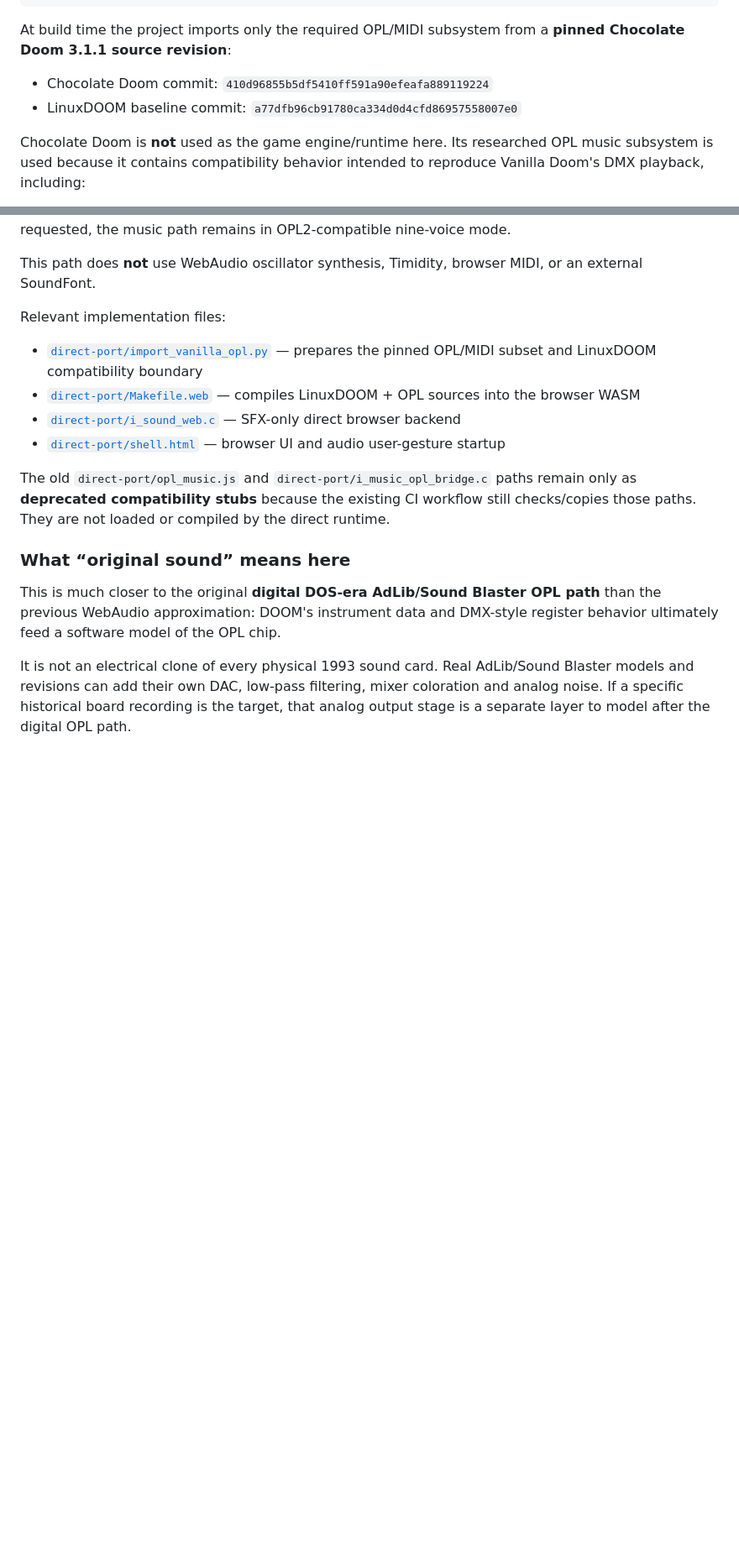
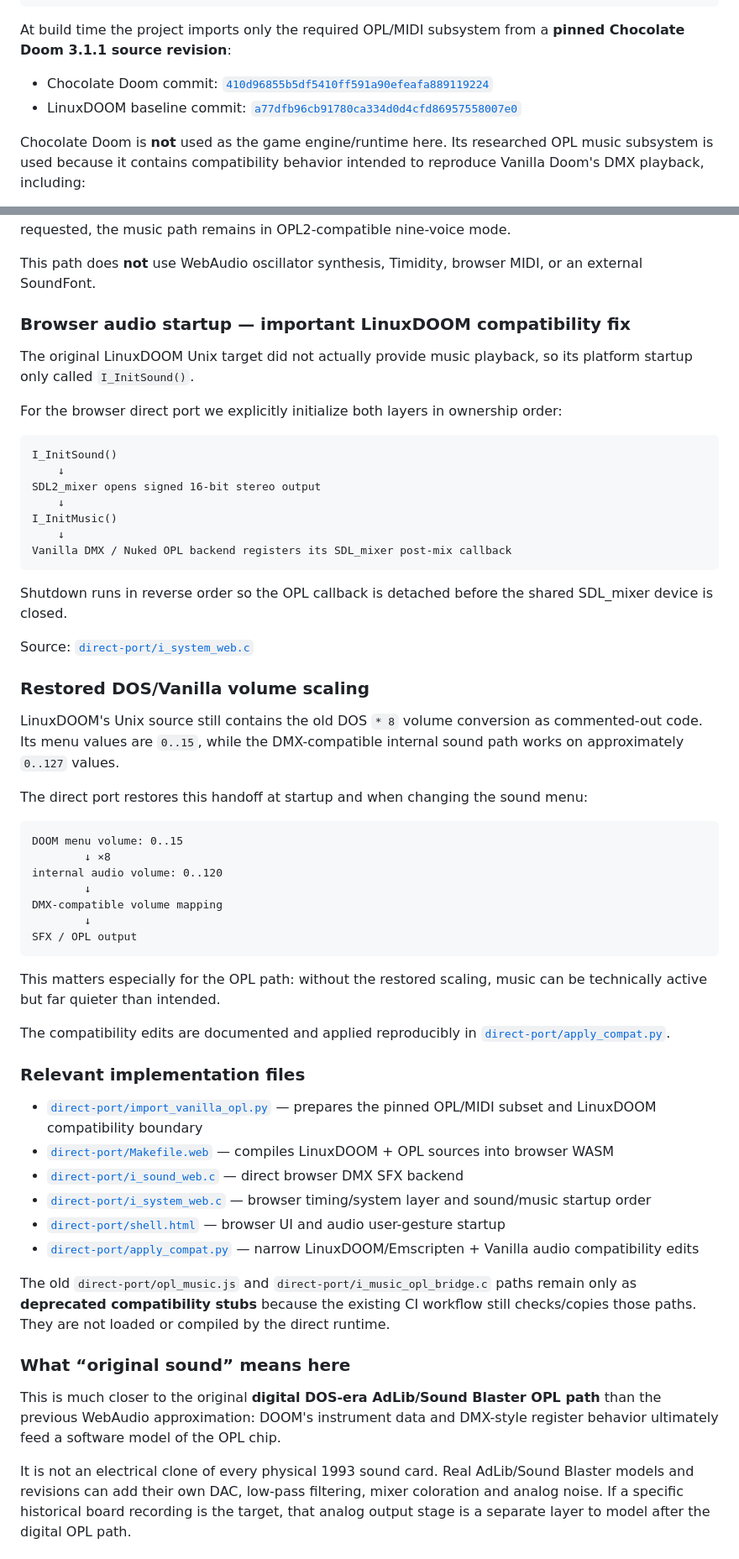
Before and after one commit to pavy23/web-doom, a Markdown page: README.md, 2 parts joined by grey strips. Shown at 84% size. Drawn GitHub-style; blank space fills up the shorter version.

Commit message:
Update README for working Vanilla DMX Nuked OPL2 audio

````diff
--- a/README.md
+++ b/README.md
@@ -109,8 +113,8 @@ SDL2_mixer post-mix
 
 At build time the project imports only the required OPL/MIDI subsystem from a **pinned Chocolate Doom 3.1.1 source revision**:
 
-- Chocolate Doom commit: `410d96855b5df5410ff591a90efeafa889119224`
-- LinuxDOOM baseline commit: `a77dfb96cb91780ca334d0d4cfd86957558007e0`
+- Chocolate Doom commit: [`410d96855b5df5410ff591a90efeafa889119224`](https://github.com/chocolate-doom/chocolate-doom/commit/410d96855b5df5410ff591a90efeafa889119224)
+- LinuxDOOM baseline commit: [`a77dfb96cb91780ca334d0d4cfd86957558007e0`](https://github.com/id-Software/DOOM/commit/a77dfb96cb91780ca334d0d4cfd86957558007e0)
 
 Chocolate Doom is **not** used as the game engine/runtime here. Its researched OPL music subsystem is used because it contains compatibility behavior intended to reproduce Vanilla Doom's DMX playback, including:
 
@@ -126,12 +130,54 @@ The resulting OPL register stream is rendered by **Nuked OPL3 v1.8**. With no OP
 
 This path does **not** use WebAudio oscillator synthesis, Timidity, browser MIDI, or an external SoundFont.
 
-Relevant implementation files:
+### Browser audio startup — important LinuxDOOM compatibility fix
+
+The original LinuxDOOM Unix target did not actually provide music playback, so its platform startup only called `I_InitSound()`.
+
+For the browser direct port we explicitly initialize both layers in ownership order:
+
+```text
+I_InitSound()
+    ↓
+SDL2_mixer opens signed 16-bit stereo output
+    ↓
+I_InitMusic()
+    ↓
+Vanilla DMX / Nuked OPL backend registers its SDL_mixer post-mix callback
+```
+
+Shutdown runs in reverse order so the OPL callback is detached before the shared SDL_mixer device is closed.
+
+Source: [`direct-port/i_system_web.c`](https://github.com/pavy23/web-doom/blob/direct-linuxdoom/direct-port/i_system_web.c)
+
+### Restored DOS/Vanilla volume scaling
+
+LinuxDOOM's Unix source still contains the old DOS `* 8` volume conversion as commented-out code. Its menu values are `0..15`, while the DMX-compatible internal sound path works on approximately `0..127` values.
+
+The direct port restores this handoff at startup and when changing the sound menu:
+
+```text
+DOOM menu volume: 0..15
+        ↓ ×8
+internal audio volume: 0..120
+        ↓
+DMX-compatible volume mapping
+        ↓
+SFX / OPL output
+```
+
+This matters especially for the OPL path: without the restored scaling, music can be technically active but far quieter than intended.
+
+The compatibility edits are documented and applied reproducibly in [`direct-port/apply_compat.py`](https://github.com/pavy23/web-doom/blob/direct-linuxdoom/direct-port/apply_compat.py).
+
+### Relevant implementation files
 
 - [`direct-port/import_vanilla_opl.py`](https://github.com/pavy23/web-doom/blob/direct-linuxdoom/direct-port/import_vanilla_opl.py) — prepares the pinned OPL/MIDI subset and LinuxDOOM compatibility boundary
-- [`direct-port/Makefile.web`](https://github.com/pavy23/web-doom/blob/direct-linuxdoom/direct-port/Makefile.web) — compiles LinuxDOOM + OPL sources into the browser WASM
-- [`direct-port/i_sound_web.c`](https://github.com/pavy23/web-doom/blob/direct-linuxdoom/direct-port/i_sound_web.c) — SFX-only direct browser backend
+- [`direct-port/Makefile.web`](https://github.com/pavy23/web-doom/blob/direct-linuxdoom/direct-port/Makefile.web) — compiles LinuxDOOM + OPL sources into browser WASM
+- [`direct-port/i_sound_web.c`](https://github.com/pavy23/web-doom/blob/direct-linuxdoom/direct-port/i_sound_web.c) — direct browser DMX SFX backend
+- [`direct-port/i_system_web.c`](https://github.com/pavy23/web-doom/blob/direct-linuxdoom/direct-port/i_system_web.c) — browser timing/system layer and sound/music startup order
 - [`direct-port/shell.html`](https://github.com/pavy23/web-doom/blob/direct-linuxdoom/direct-port/shell.html) — browser UI and audio user-gesture startup
+- [`direct-port/apply_compat.py`](https://github.com/pavy23/web-doom/blob/direct-linuxdoom/direct-port/apply_compat.py) — narrow LinuxDOOM/Emscripten + Vanilla audio compatibility edits
 
 The old `direct-port/opl_music.js` and `direct-port/i_music_opl_bridge.c` paths remain only as **deprecated compatibility stubs** because the existing CI workflow still checks/copies those paths. They are not loaded or compiled by the direct runtime.
 
````
Also changed, not shown: other parts of README.md (+26 -9 lines).
